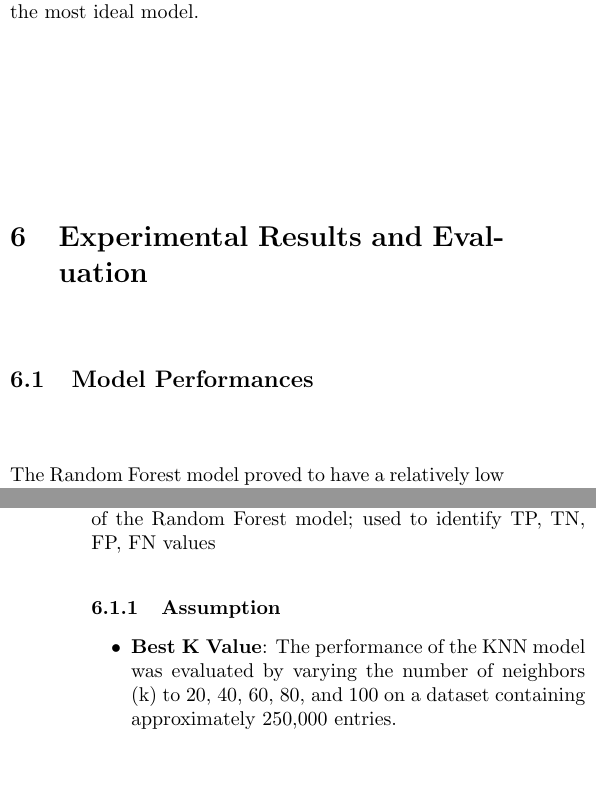
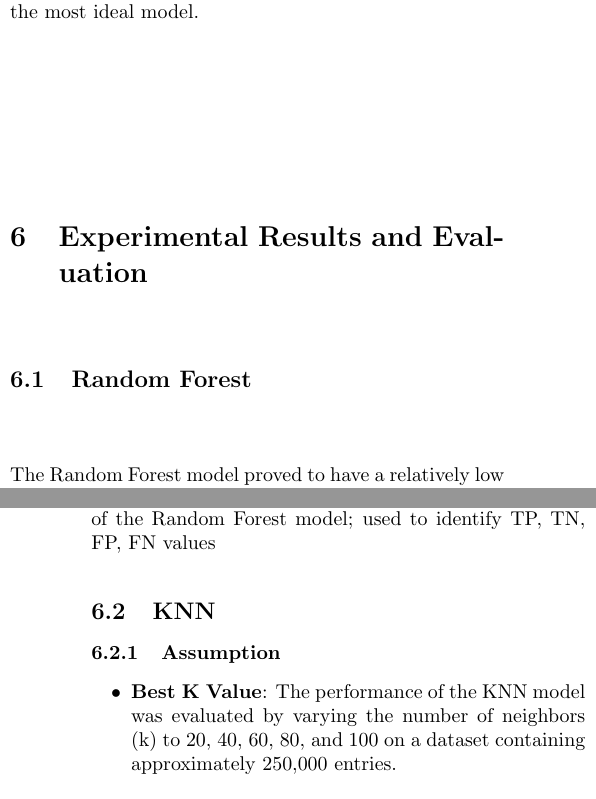
Before and after one commit to Carson1829/song_prediction, a LaTeX paper (report/latex.tex): two parts of the columns of pages 5 and 6 of 10, joined at a grey line, cut so that both start at the same text, the shorter picture padded with empty space. Compiled offline with pdfLaTeX.

Commit message:
fix some  heading

```diff
--- a/report/latex.tex
+++ b/report/latex.tex
@@ -102,7 +102,7 @@ The feature engineering step as well as how the model was split into training an
 The metrics utilized to evaluate the performance of the random forest and k-nearest neighbors models were accuracy, precision, recall and F-1 score. The model with the highest accuracy and relevant output was determined the most ideal model.
 
 \section{Experimental Results and Evaluation}
-\subsection{Model Performances}
+\subsection{Random Forest}
 The Random Forest model proved to have a relatively low performance and accuracy, even despite the implementation of XGBoost, which had a slightly lower accuracy result. Figure \ref{rf_confmatrix} summarizes the prediction results through a confusion matrix, from Random Forests without XGBoost. The  diagonal values indicate the true positives for each genre prediction, which is the number of songs with correctly identified genres, compared between the actual and predicted results. It appears that alt-rock, classical and hip-hop were the top three genres with significantly high numbers of true positives, while rock and pop had the lowest number of true positives. As these results are used to calculate performance metric such as accuracy, precision and the F1-score, it reflects on the lower accuracy result of approximately 50\% from the Random Forest model.
 
 % adding Figure 5 - Random Forest Confusion Matrix
@@ -113,6 +113,7 @@ The Random Forest model proved to have a relatively low performance and accuracy
     \label{rf_confmatrix}
 \end{figure}
 
+\subsection{KNN}
 \subsubsection{Assumption}
 \begin{itemize}
     \item \textbf{Best K Value}: The performance of the KNN model was evaluated by varying the number of neighbors (k) to 20, 40, 60, 80, and 100 on a dataset containing approximately 250,000 entries.
```
